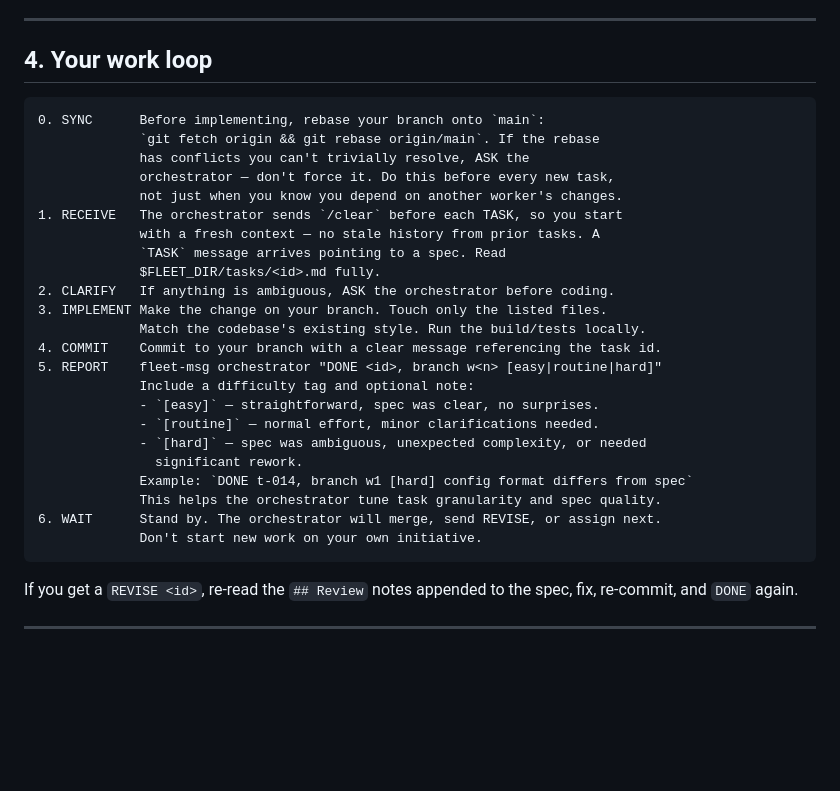
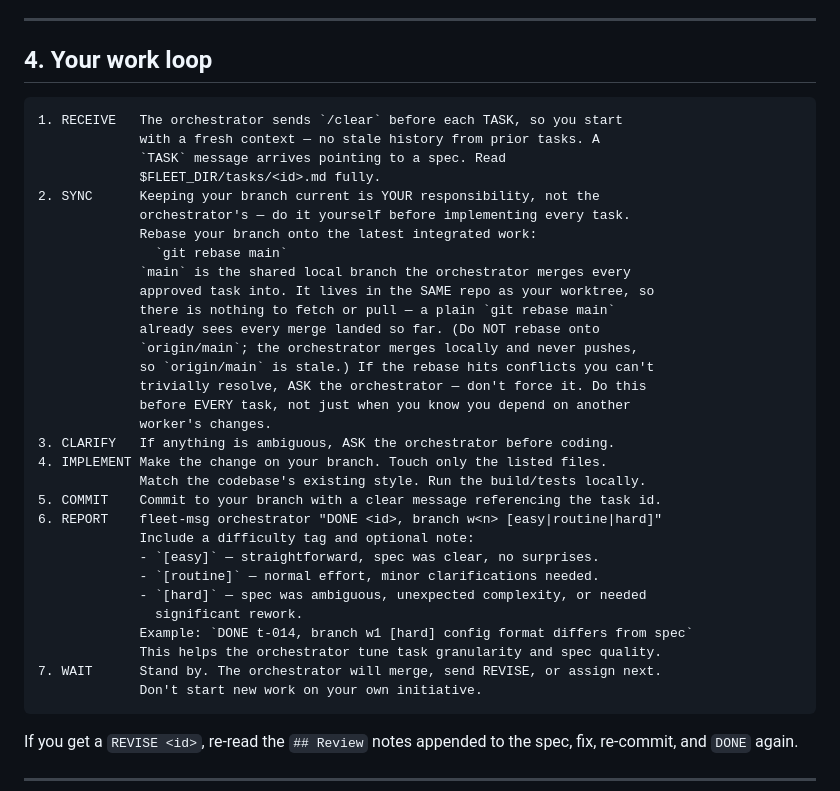
Before and after one commit to rubikron/tmux_orch_setup, a Markdown page: prompts/WORKER.md, the part around one of its changes. GitHub-like rendering; blank space fills up the shorter version.

Commit message:
refactor: make branch sync solely the worker's responsibility
The orchestrator was redundantly syncing each worker's worktree in its
ASSIGN step (git -C <path> merge main) on top of the worker's own SYNC step —
wasted tool calls on the expensive Opus side. Remove it; the worker rebases
onto main as the first thing it does per task, so it always starts current.

Also fix a latent bug: WORKER.md SYNC rebased onto origin/main, but the
orchestrator merges into LOCAL main and never pushes, so origin/main is stale
(or absent for local-only projects) — the worker would "sync" to the wrong ref
and miss merged work. Rebase onto local `main` instead (same repo, no fetch
needed). Reorder the loop so RECEIVE precedes SYNC.

Bump ORCHESTRATOR 1.7.0->1.8.0, WORKER 1.3.0->1.4.0.

Co-Authored-By: Claude Opus 4.8 (1M context) <noreply@anthropic.com>

````diff
--- a/prompts/WORKER.md
+++ b/prompts/WORKER.md
@@ -63,20 +63,28 @@ work), `FYI` (heads-up).
 ## 4. Your work loop
 
 ```
-0. SYNC      Before implementing, rebase your branch onto `main`:
-             `git fetch origin && git rebase origin/main`. If the rebase
-             has conflicts you can't trivially resolve, ASK the
-             orchestrator — don't force it. Do this before every new task,
-             not just when you know you depend on another worker's changes.
 1. RECEIVE   The orchestrator sends `/clear` before each TASK, so you start
              with a fresh context — no stale history from prior tasks. A
              `TASK` message arrives pointing to a spec. Read
              $FLEET_DIR/tasks/<id>.md fully.
-2. CLARIFY   If anything is ambiguous, ASK the orchestrator before coding.
-3. IMPLEMENT Make the change on your branch. Touch only the listed files.
+2. SYNC      Keeping your branch current is YOUR responsibility, not the
+             orchestrator's — do it yourself before implementing every task.
+             Rebase your branch onto the latest integrated work:
+               `git rebase main`
+             `main` is the shared local branch the orchestrator merges every
+             approved task into. It lives in the SAME repo as your worktree, so
+             there is nothing to fetch or pull — a plain `git rebase main`
+             already sees every merge landed so far. (Do NOT rebase onto
+             `origin/main`; the orchestrator merges locally and never pushes,
+             so `origin/main` is stale.) If the rebase hits conflicts you can't
+             trivially resolve, ASK the orchestrator — don't force it. Do this
+             before EVERY task, not just when you know you depend on another
+             worker's changes.
+3. CLARIFY   If anything is ambiguous, ASK the orchestrator before coding.
+4. IMPLEMENT Make the change on your branch. Touch only the listed files.
              Match the codebase's existing style. Run the build/tests locally.
-4. COMMIT    Commit to your branch with a clear message referencing the task id.
-5. REPORT    fleet-msg orchestrator "DONE <id>, branch w<n> [easy|routine|hard]"
+5. COMMIT    Commit to your branch with a clear message referencing the task id.
+6. REPORT    fleet-msg orchestrator "DONE <id>, branch w<n> [easy|routine|hard]"
              Include a difficulty tag and optional note:
              - `[easy]` — straightforward, spec was clear, no surprises.
              - `[routine]` — normal effort, minor clarifications needed.
@@ -84,7 +92,7 @@ work), `FYI` (heads-up).
                significant rework.
              Example: `DONE t-014, branch w1 [hard] config format differs from spec`
              This helps the orchestrator tune task granularity and spec quality.
-6. WAIT      Stand by. The orchestrator will merge, send REVISE, or assign next.
+7. WAIT      Stand by. The orchestrator will merge, send REVISE, or assign next.
              Don't start new work on your own initiative.
 ```
 
````
Also changed, not shown: other parts of prompts/WORKER.md (+1 -1 lines), prompts/ORCHESTRATOR.md (+6 -4 lines).
